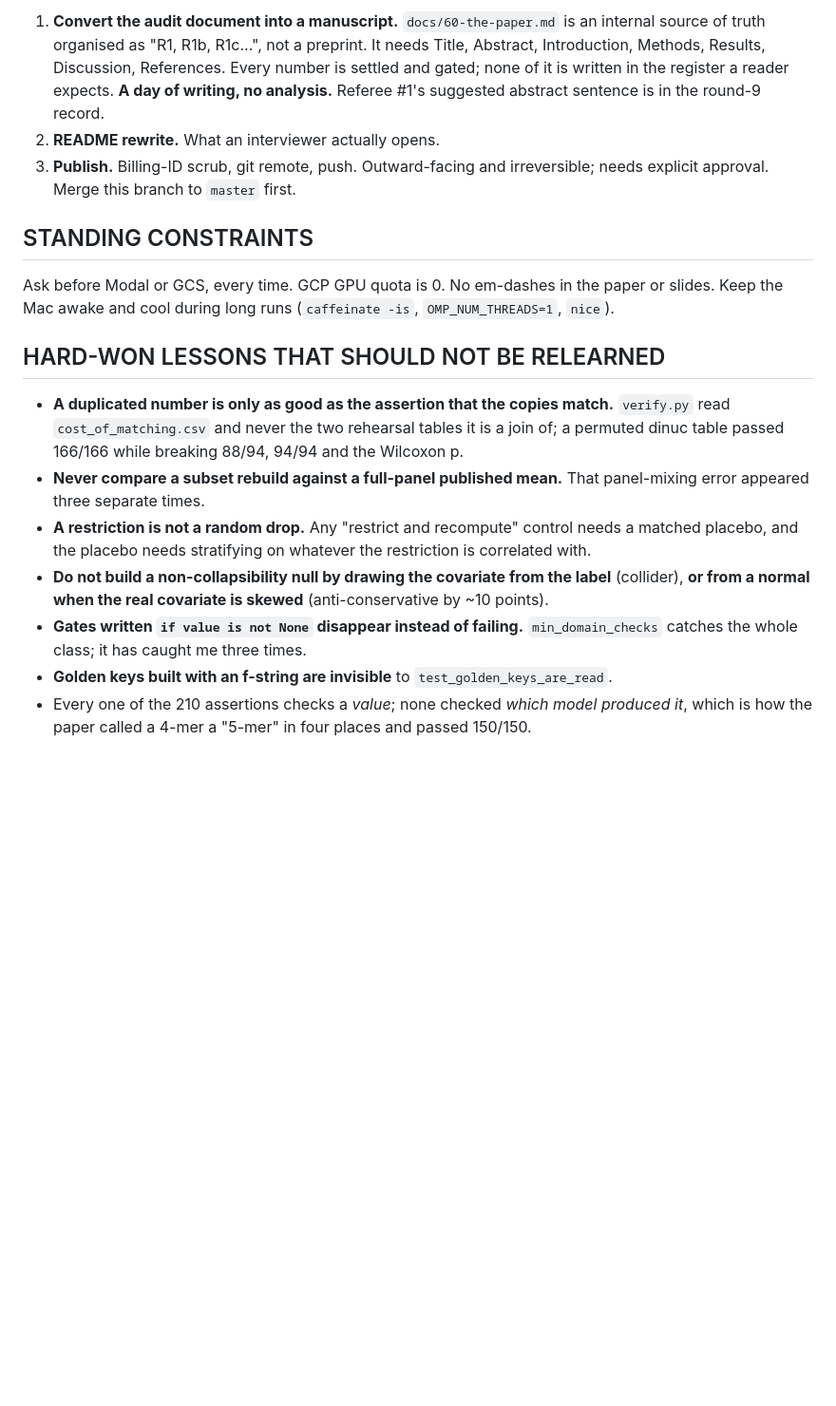
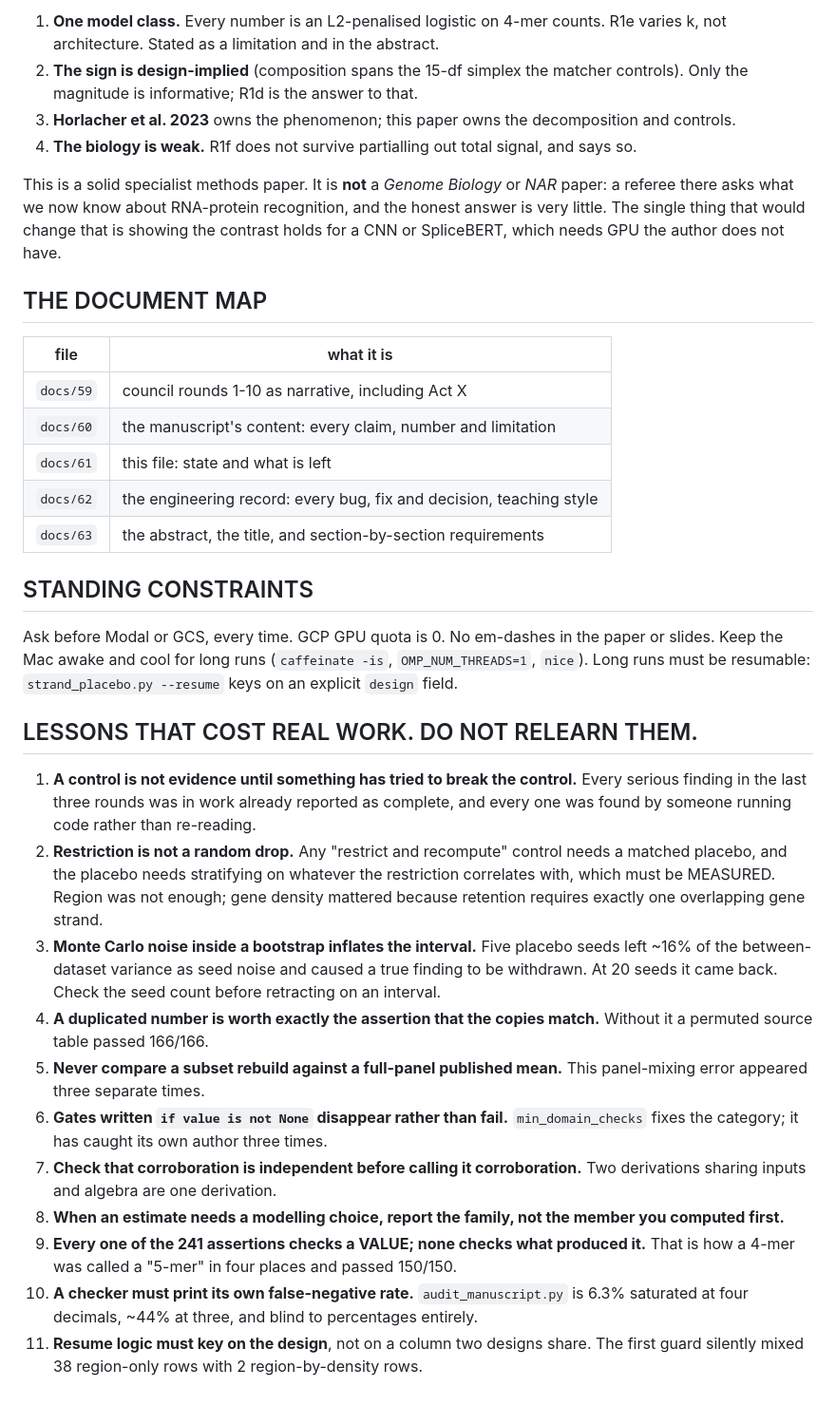
Before and after one commit to NirmalKumar31/rbp-protocol-calibration, a Markdown page: docs/61-resume-here.md, the part around one of its changes. Shown at 95% size. Rendered like a GitHub page; blank space fills up the shorter version.

```diff
--- a/docs/61-resume-here.md
+++ b/docs/61-resume-here.md
@@ -36,31 +43,57 @@ what was rejected and why.
 
-1. **Convert the audit document into a manuscript.** `docs/60-the-paper.md` is an internal
-   source of truth organised as "R1, R1b, R1c...", not a preprint. It needs Title, Abstract,
-   Introduction, Methods, Results, Discussion, References. Every number is settled and gated;
-   none of it is written in the register a reader expects. **A day of writing, no analysis.**
-   Referee #1's suggested abstract sentence is in the round-9 record.
-2. **README rewrite.** What an interviewer actually opens.
-3. **Publish.** Billing-ID scrub, git remote, push. Outward-facing and irreversible; needs
-   explicit approval. Merge this branch to `master` first.
+1. **One model class.** Every number is an L2-penalised logistic on 4-mer counts. R1e varies k,
+   not architecture. Stated as a limitation and in the abstract.
+2. **The sign is design-implied** (composition spans the 15-df simplex the matcher controls).
+   Only the magnitude is informative; R1d is the answer to that.
+3. **Horlacher et al. 2023** owns the phenomenon; this paper owns the decomposition and controls.
+4. **The biology is weak.** R1f does not survive partialling out total signal, and says so.
+
+This is a solid specialist methods paper. It is **not** a *Genome Biology* or *NAR* paper: a
+referee there asks what we now know about RNA-protein recognition, and the honest answer is very
+little. The single thing that would change that is showing the contrast holds for a CNN or
+SpliceBERT, which needs GPU the author does not have.
+
+## THE DOCUMENT MAP
+
+| file | what it is |
+|---|---|
+| `docs/59` | council rounds 1-10 as narrative, including Act X |
+| `docs/60` | the manuscript's content: every claim, number and limitation |
+| `docs/61` | this file: state and what is left |
+| `docs/62` | the engineering record: every bug, fix and decision, teaching style |
+| `docs/63` | the abstract, the title, and section-by-section requirements |
 
 ## STANDING CONSTRAINTS
 
 Ask before Modal or GCS, every time. GCP GPU quota is 0. No em-dashes in the paper or slides.
-Keep the Mac awake and cool during long runs (`caffeinate -is`, `OMP_NUM_THREADS=1`, `nice`).
+Keep the Mac awake and cool for long runs (`caffeinate -is`, `OMP_NUM_THREADS=1`, `nice`).
+Long runs must be resumable: `strand_placebo.py --resume` keys on an explicit `design` field.
 
-## HARD-WON LESSONS THAT SHOULD NOT BE RELEARNED
+## LESSONS THAT COST REAL WORK. DO NOT RELEARN THEM.
 
-- **A duplicated number is only as good as the assertion that the copies match.** `verify.py`
-  read `cost_of_matching.csv` and never the two rehearsal tables it is a join of; a permuted
-  dinuc table passed 166/166 while breaking 88/94, 94/94 and the Wilcoxon p.
-- **Never compare a subset rebuild against a full-panel published mean.** That panel-mixing
-  error appeared three separate times.
-- **A restriction is not a random drop.** Any "restrict and recompute" control needs a matched
-  placebo, and the placebo needs stratifying on whatever the restriction is correlated with.
-- **Do not build a non-collapsibility null by drawing the covariate from the label** (collider),
-  **or from a normal when the real covariate is skewed** (anti-conservative by ~10 points).
-- **Gates written `if value is not None` disappear instead of failing.** `min_domain_checks`
-  catches the whole class; it has caught me three times.
-- **Golden keys built with an f-string are invisible** to `test_golden_keys_are_read`.
-- Every one of the 210 assertions checks a *value*; none checked *which model produced it*,
-  which is how the paper called a 4-mer a "5-mer" in four places and passed 150/150.
+1. **A control is not evidence until something has tried to break the control.** Every serious
+   finding in the last three rounds was in work already reported as complete, and every one was
+   found by someone running code rather than re-reading.
+2. **Restriction is not a random drop.** Any "restrict and recompute" control needs a matched
+   placebo, and the placebo needs stratifying on whatever the restriction correlates with, which
+   must be MEASURED. Region was not enough; gene density mattered because retention requires
+   exactly one overlapping gene strand.
+3. **Monte Carlo noise inside a bootstrap inflates the interval.** Five placebo seeds left ~16%
+   of the between-dataset variance as seed noise and caused a true finding to be withdrawn. At
+   20 seeds it came back. Check the seed count before retracting on an interval.
+4. **A duplicated number is worth exactly the assertion that the copies match.** Without it a
+   permuted source table passed 166/166.
+5. **Never compare a subset rebuild against a full-panel published mean.** This panel-mixing
+   error appeared three separate times.
+6. **Gates written `if value is not None` disappear rather than fail.** `min_domain_checks`
+   fixes the category; it has caught its own author three times.
+7. **Check that corroboration is independent before calling it corroboration.** Two derivations
+   sharing inputs and algebra are one derivation.
+8. **When an estimate needs a modelling choice, report the family, not the member you computed
+   first.**
+9. **Every one of the 241 assertions checks a VALUE; none checks what produced it.** That is how
+   a 4-mer was called a "5-mer" in four places and passed 150/150.
+10. **A checker must print its own false-negative rate.** `audit_manuscript.py` is 6.3%
+    saturated at four decimals, ~44% at three, and blind to percentages entirely.
+11. **Resume logic must key on the design**, not on a column two designs share. The first guard
+    silently mixed 38 region-only rows with 2 region-by-density rows.
```
Also changed, not shown: other parts of docs/61-resume-here.md (+30 -23 lines), docs/63-the-abstract-and-what-goes-in-it.md (added, +90 -0 lines).
